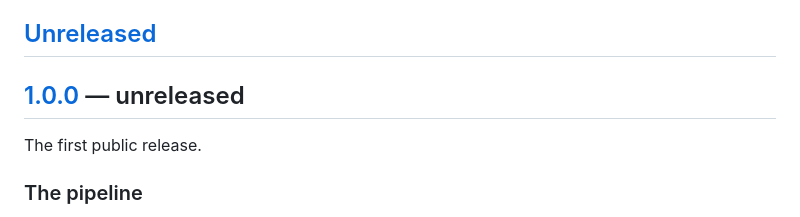
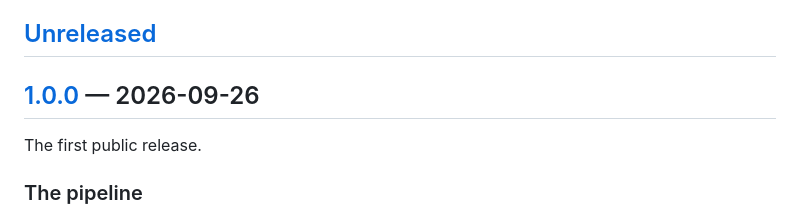
Before and after one commit to D0M3N1C0X/job-search-agent, a Markdown page: CHANGELOG.md, the part around the change. Rendered like a GitHub page.

Commit message:
Release 1.0.0
Dates the 1.0.0 section of the changelog, which is the one thing the release
workflow was waiting for: pyproject.toml and jsa/__init__.py already say
1.0.0. Once this is on main, `git tag v1.0.0 && git push origin v1.0.0`
publishes the GitHub release with that section as its notes and the wheel and
sdist attached.

Co-Authored-By: Claude Opus 5.5 <noreply@anthropic.com>
Claude-Session: https://claude.ai/code/session_01QxvQGqwJTZLrmAWe6WV3wk

```diff
--- a/CHANGELOG.md
+++ b/CHANGELOG.md
@@ -7,7 +7,7 @@ you set up by hand (profile, tracks, database) needs attention.
 
 ## [Unreleased]
 
-## [1.0.0] — unreleased
+## [1.0.0] — 2026-09-26
 
 The first public release.
 
```
